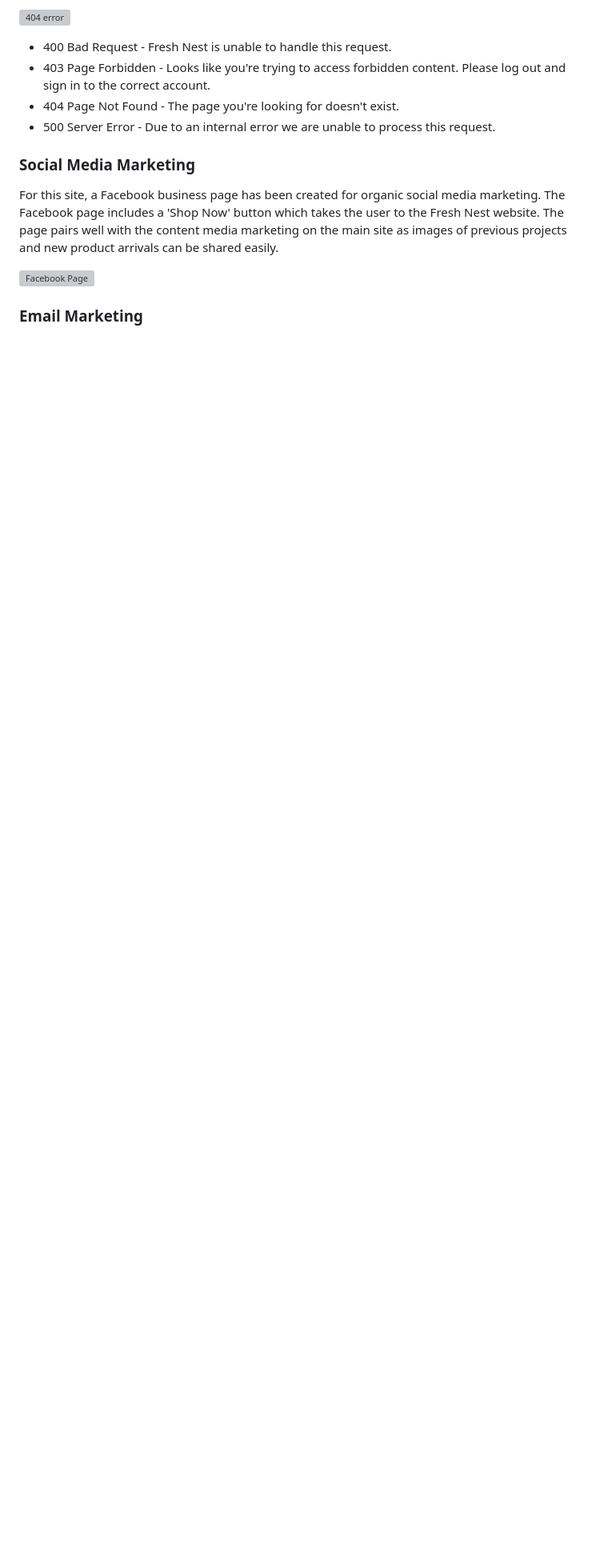
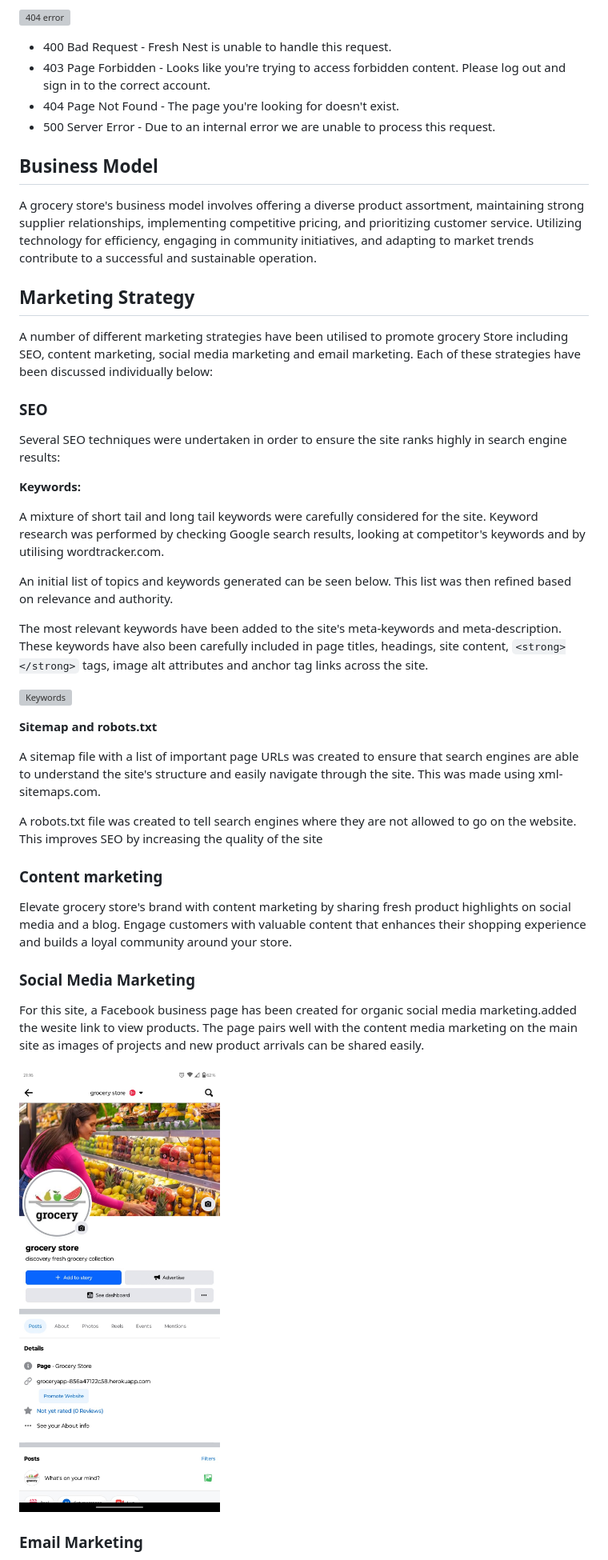
Before and after one commit to mehatabpathan/PP5, a Markdown page: README.md, the part around the change. Shown: that part at 80% size. GitHub-like rendering; pictures changed too: docs/readme_images/facebook.png (added); blank space fills up the shorter version; grey boxes are pictures that could not be loaded.

Commit message:
adding business model and martketing strategies

```diff
--- a/README.md
+++ b/README.md
@@ -460,11 +460,42 @@ Custom Error Pages were created to give the user more information on the error a
 - 404 Page Not Found - The page you're looking for doesn't exist.
 - 500 Server Error - Due to an internal error we are unable to process this request.
 
+## Business Model
+
+A grocery store's business model involves offering a diverse product assortment, maintaining strong supplier relationships, implementing competitive pricing, and prioritizing customer service. Utilizing technology for efficiency, engaging in community initiatives, and adapting to market trends contribute to a successful and sustainable operation.
+
+## Marketing Strategy
+
+A number of different marketing strategies have been utilised to promote grocery Store including SEO, content marketing, social media marketing and email marketing. Each of these strategies have been discussed individually below:
+
+
+### SEO
+Several SEO techniques were undertaken in order to ensure the site ranks highly in search engine results:
+
+**Keywords:**
+
+A mixture of short tail and long tail keywords were carefully considered for the site. Keyword research was performed by checking Google search results, looking at competitor's keywords and by utilising wordtracker.com.
+
+An initial list of topics and keywords generated can be seen below. This list was then refined based on relevance and authority.
+
+The most relevant keywords have been added to the site's meta-keywords and meta-description. These keywords have also been carefully included in page titles, headings, site content, `<strong></strong>` tags, image alt attributes and anchor tag links across the site.
+
+ ![Keywords](docs/readme_images/seo_keywords.png)
+
+
+**Sitemap and robots.txt**
+
+A sitemap file with a list of important page URLs was created to ensure that search engines are able to understand the site's structure and easily navigate through the site. This was made using xml-sitemaps.com.
+
+A robots.txt file was created to tell search engines where they are not allowed to go on the website. This improves SEO by increasing the quality of the site
+
+### Content marketing
+Elevate  grocery store's brand with content marketing by sharing  fresh product highlights on social media and a blog. Engage customers with valuable content that enhances their shopping experience and builds a loyal community around your store.
 
 ### Social Media Marketing
-For this site, a Facebook business page has been created for organic social media marketing. The Facebook page includes a 'Shop Now' button which takes the user to the Fresh Nest website. The page pairs well with the content media marketing on the main site as images of previous projects and new product arrivals can be shared easily.
+For this site, a Facebook business page has been created for organic social media marketing.added the wesite link to view products. The page pairs well with the content media marketing on the main site as images of projects and new product arrivals can be shared easily.
 
-![Facebook Page](docs/readme_images/facebook_page.png)
+![Facebook Page](docs/readme_images/facebook.png)
 
 ### Email Marketing
 Visitors to the site can sign up to the newsletter and do not need to have an account to do so. A signup box is included in the footer of the site. This allows the business to share news with customers and potential customers including new products/services and special offers. Mailchimp was used to create this service.
```
